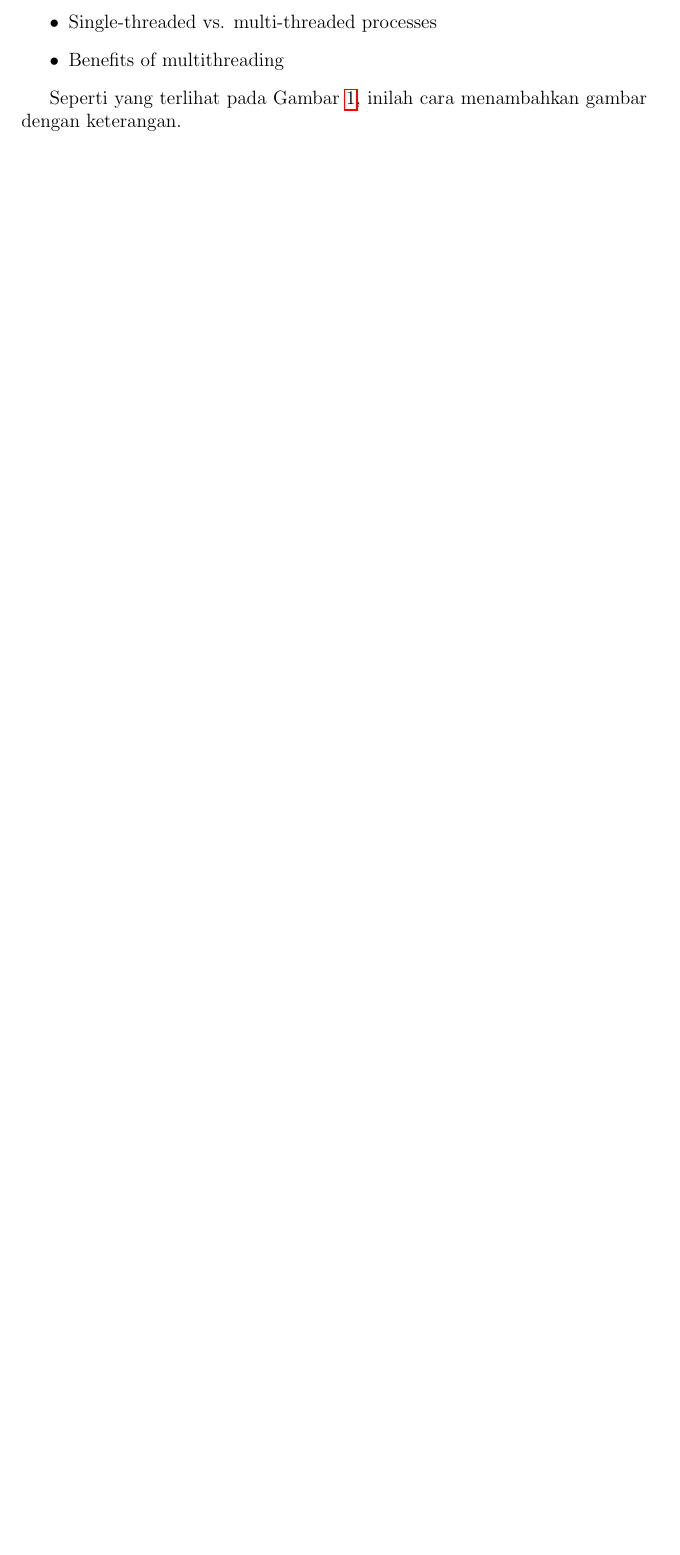
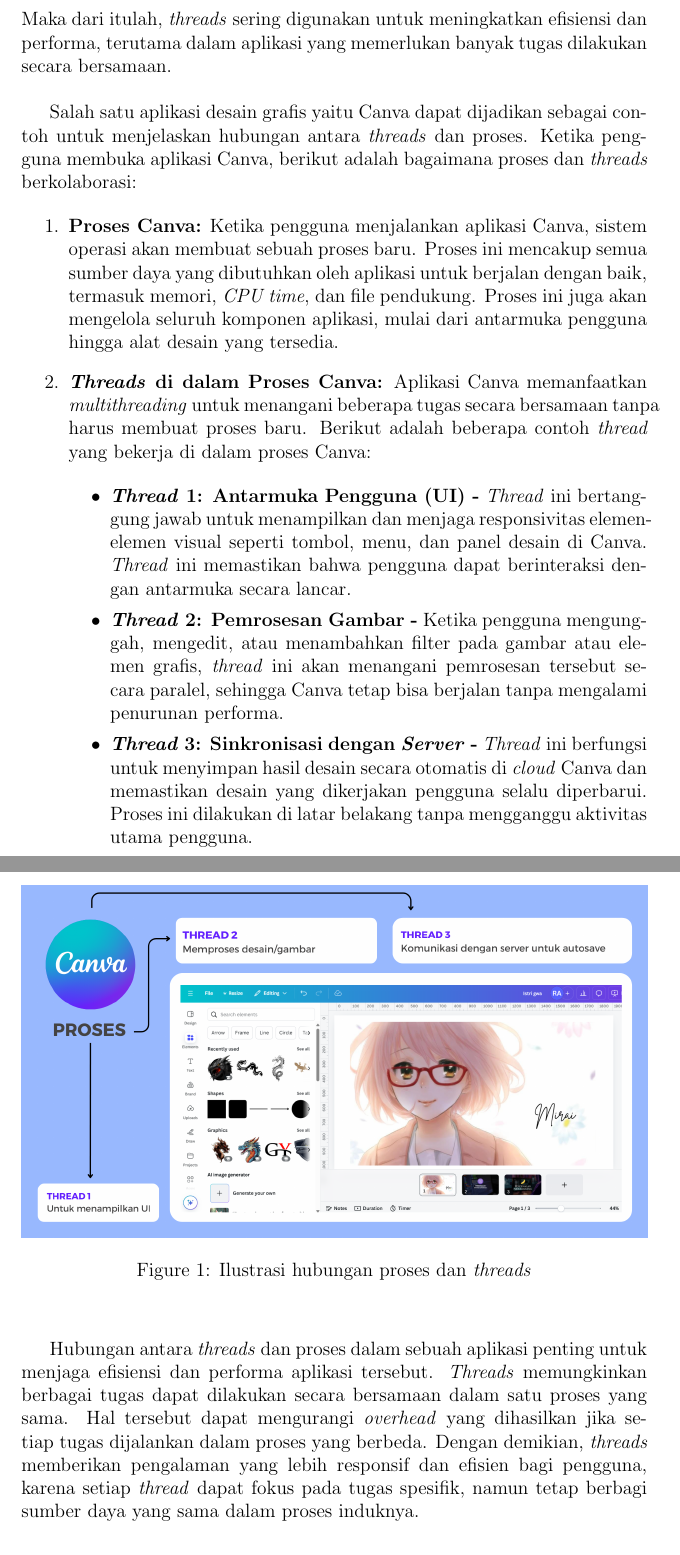
Before and after one commit to Khawaritzmi/os_report_mid2024, a LaTeX document (a_class/main.tex): part of page 5 of 8 before the commit and two parts of pages 6 and 7 of 10 after it, the two joined at a grey line, cut at the place of the change, the shorter picture padded with empty space. Compiled offline with pdfLaTeX.

Commit message:
Menambahkan materi 3.7.2 - Hubungan antara Proses dan Threads dan menambahkan ilustrasinya di folder /asset

```diff
--- a/a_class/main.tex
+++ b/a_class/main.tex
@@ -5,6 +5,7 @@
 \usepackage{listings}
 \usepackage{color}
 \usepackage{pythonhighlight}
+\usepackage{indentfirst}
 
 \title{Operating System Course Report - First Half of the Semester}
 \author{A class}
@@ -84,8 +85,3 @@
 \end{itemize}
 
 \subsection{Introduction to Threads}
-This section introduces the concept of threads and their relation to processes, covering:
-\begin{itemize}
-    \item Single-threaded vs. multi-threaded processes
-    \item Benefits of multithreading
-\end{itemize}
@@ -97,4 +90,2 @@
-    \label{fig:contoh_gambar}
-\end{figure}
+% Materi Restu Ahmadinata - H071231021
 
-Seperti yang terlihat pada Gambar \ref{fig:contoh_gambar}, inilah cara menambahkan gambar dengan keterangan.
@@ -101,3 +98,34 @@
+\textit{Thread} berbagi ruang memori dan sumber daya yang sama dengan proses induknya, namun setiap \textit{thread} memiliki \textit{stack} dan \textit{register} tersendiri. Hal tersebut memungkinkan beberapa \textit{threads} menjalankan tugas-tugas berbeda secara paralel, namun tetap terkoordinasi dalam satu proses yang sama. Karena \textit{threads} berbagi sumber daya yang sama dengan proses induk, eksekusi \textit{thread} jauh lebih ringan dibanding jika harus membuat proses baru. Maka dari itulah, \textit{threads} sering digunakan untuk meningkatkan efisiensi dan performa, terutama dalam aplikasi yang memerlukan banyak tugas dilakukan secara bersamaan.
+
+\hspace{1cm}
+
+Salah satu aplikasi desain grafis yaitu Canva dapat dijadikan sebagai contoh untuk menjelaskan hubungan antara \textit{threads} dan proses. Ketika pengguna membuka aplikasi Canva, berikut adalah bagaimana proses dan \textit{threads} berkolaborasi:
+
+\begin{enumerate}
+    \item \textbf{Proses Canva:} Ketika pengguna menjalankan aplikasi Canva, sistem operasi akan membuat sebuah proses baru. Proses ini mencakup semua sumber daya yang dibutuhkan oleh aplikasi untuk berjalan dengan baik, termasuk memori, \textit{CPU time}, dan file pendukung. Proses ini juga akan mengelola seluruh komponen aplikasi, mulai dari antarmuka pengguna hingga alat desain yang tersedia.
+
+    \item \textbf{\textit{Threads} di dalam Proses Canva:} Aplikasi Canva memanfaatkan \textit{multithreading} untuk menangani beberapa tugas secara bersamaan tanpa harus membuat proses baru. Berikut adalah beberapa contoh \textit{thread} yang bekerja di dalam proses Canva:
+
+    \begin{itemize}
+        \item \textbf{\textit{Thread} 1: Antarmuka Pengguna (UI) -} \textit{Thread} ini bertanggung jawab untuk menampilkan dan menjaga responsivitas elemen-elemen visual seperti tombol, menu, dan panel desain di Canva. \textit{Thread} ini memastikan bahwa pengguna dapat berinteraksi dengan antarmuka secara lancar.
+        \item \textbf{\textit{Thread} 2: Pemrosesan Gambar -} Ketika pengguna mengunggah, mengedit, atau menambahkan filter pada gambar atau elemen grafis, \textit{thread} ini akan menangani pemrosesan tersebut secara paralel, sehingga Canva tetap bisa berjalan tanpa mengalami penurunan performa.
+        \item \textbf{\textit{Thread} 3: Sinkronisasi dengan \textit{Server} -} \textit{Thread} ini berfungsi untuk menyimpan hasil desain secara otomatis di \textit{cloud} Canva dan memastikan desain yang dikerjakan pengguna selalu diperbarui. Proses ini dilakukan di latar belakang tanpa mengganggu aktivitas utama pengguna.
+    \end{itemize}
+
+    % Ilustrasi
+    \begin{figure}[h]
+        \centering
+        \includegraphics[width=1\linewidth]{asset/proces-and-threads-illustration.png}
+        \caption{Ilustrasi hubungan proses dan \textit{threads}}
+        \label{fig:ilustrasi-proses-dan-threads}
+    \end{figure}
+
+\end{enumerate}
+
+\hspace{1cm}
+
+Hubungan antara \textit{threads} dan proses dalam sebuah aplikasi penting untuk menjaga efisiensi dan performa aplikasi tersebut. \textit{Threads} memungkinkan berbagai tugas dapat dilakukan secara bersamaan dalam satu proses yang sama. Hal tersebut dapat mengurangi \textit{overhead} yang dihasilkan jika setiap tugas dijalankan dalam proses yang berbeda. Dengan demikian, \textit{threads} memberikan pengalaman yang lebih responsif dan efisien bagi pengguna, karena setiap \textit{thread} dapat fokus pada tugas spesifik, namun tetap berbagi sumber daya yang sama dalam proses induknya.
+
 
 \subsection{File Systems}
 File systems provide a way for the operating system to store, retrieve, and manage data. This section explains:
```
Also changed, not shown: a_class/asset/proces-and-threads-illustration.png (added), a_class/main.tex (11 more changed lines).
